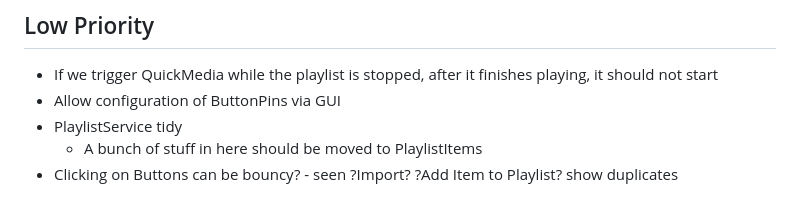
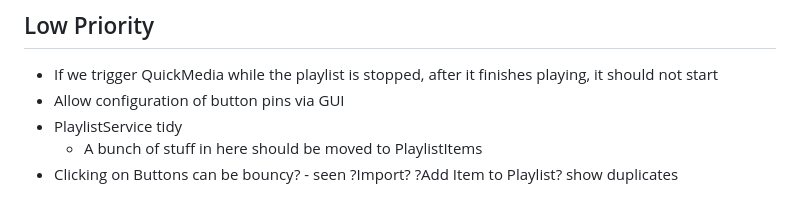
Before and after one commit to evilC/WearWare, a Markdown page: ToDo.md, the part around the change. GitHub-like rendering.

```diff
--- a/ToDo.md
+++ b/ToDo.md
@@ -64,7 +64,7 @@ Either way, need to be able to tell if original file got overwritten or not
 
 ## Low Priority
 - If we trigger QuickMedia while the playlist is stopped, after it finishes playing, it should not start
-- Allow configuration of ButtonPins via GUI
+- Allow configuration of button pins via GUI
 - PlaylistService tidy
   - A bunch of stuff in here should be moved to PlaylistItems
 - Clicking on Buttons can be bouncy? - seen ?Import? ?Add Item to Playlist? show duplicates
```
